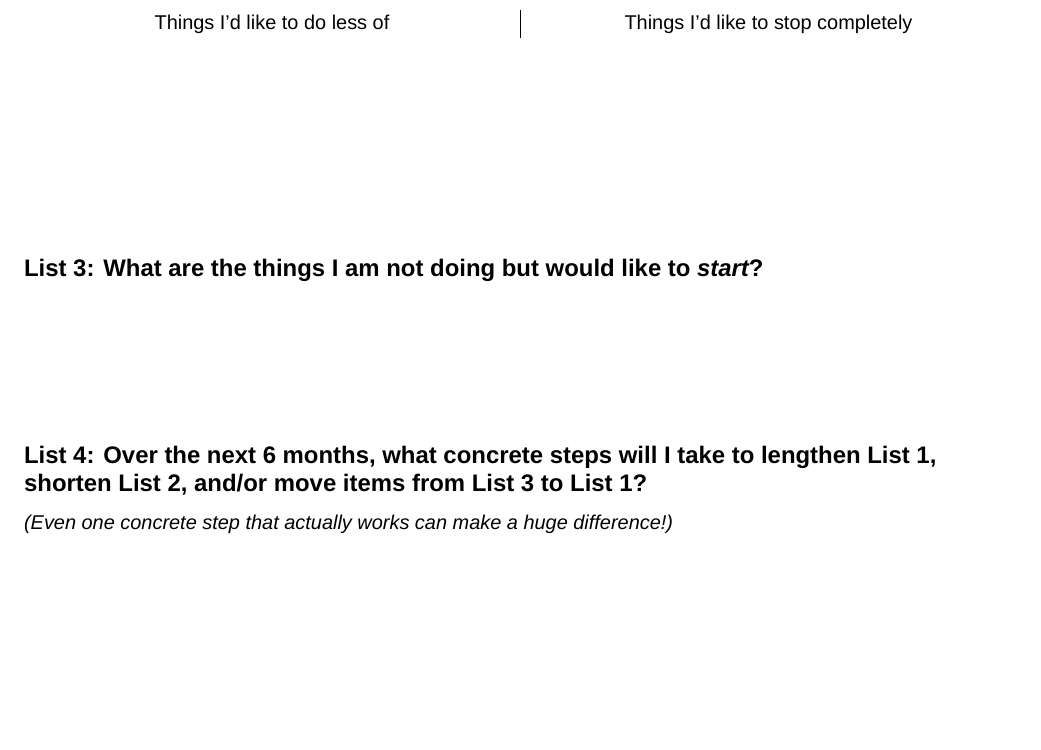
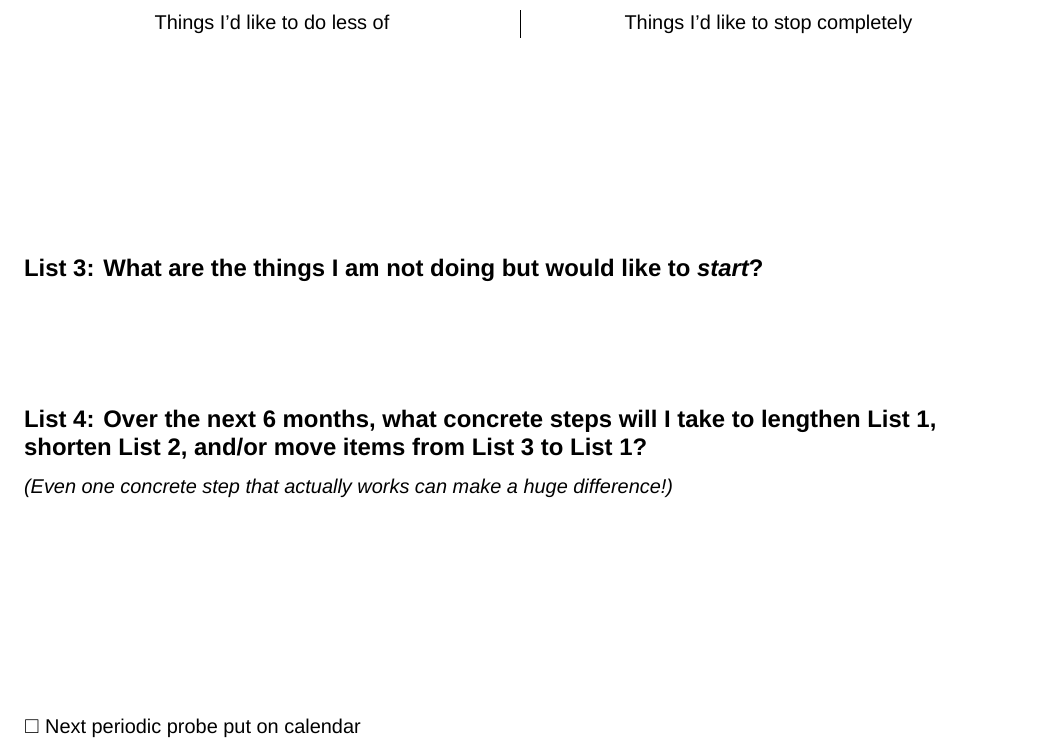
Before and after one commit to jpeelle/periodic-priority-probe, a LaTeX book (periodicpriorityprobe.tex): part of the page, cut so that both start at the same text, the shorter picture padded with empty space. Compiled offline with XeLaTeX; a missing font is replaced by an installed copy or a similar font.

Commit message:
Added checkbox for next probe

```diff
--- a/periodicpriorityprobe.tex
+++ b/periodicpriorityprobe.tex
@@ -3,20 +3,15 @@
 
 \documentclass[letterpaper,oneside,11pt,article, portrait]{memoir}
 \usepackage[pdftitle={Scientific Paper Checklist}, pdfauthor={Jonathan Peelle}, colorlinks=true, urlcolor=blue]{hyperref}
-\usepackage{colortbl}
-\usepackage{color}
-\usepackage{multirow}
+
 
 \setlrmarginsandblock{.8in}{.8in}{*}
 \setulmarginsandblock{.8in}{.8in}{*}
 
+\usepackage{amsfonts}
 \usepackage{array,ragged2e}
 \usepackage{fontspec,xunicode}
 \defaultfontfeatures{Mapping=tex-text}
-
-
-\definecolor{gray}{rgb}{0.6,0.6,0.6}
-\newcommand{\doi}[1]{doi:\href{http://dx.doi.org/#1}{#1}}
 
 \setsecnumdepth{section}
 
@@ -67,11 +62,12 @@ Things I'd like to do less of& Things I'd like to stop completely\\
 \vspace{1.3in}
 
 \subsection{List 3: What are the things I am not doing but would like to {\itshape start}?}
-\vspace{1in} % <-- smaller on purpose --- don't add too much! You don't have time.
+\vspace{.75in} % <-- smaller on purpose --- don't add too much! You don't have time.
 
 \subsection{List 4: Over the next 6 months, what concrete steps will I take to lengthen List 1, shorten List 2, and/or move items from List 3 to List 1?}
 \small{\itshape{(Even one concrete step that actually works can make a huge difference!)}}
-%\vspace{1.5in}
+\vspace{1.5in}
 
+\noindent $\Box$ Next periodic probe put on calendar
 
 \end{document}
```
Also changed, not shown: periodicpriorityprobe.pdf.
